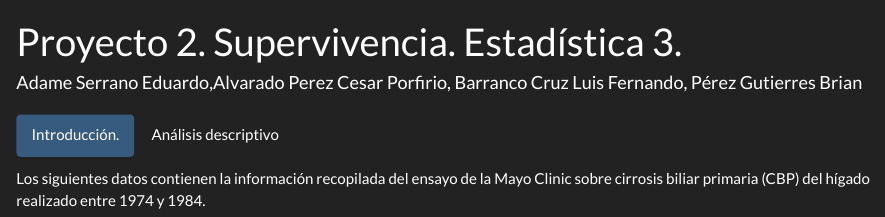
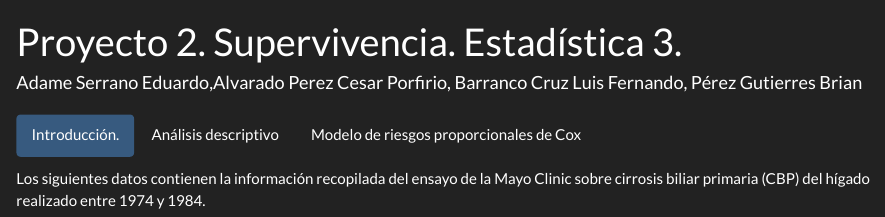
Before and after one commit to BrianPgz/Survival_Analysis, an R Markdown document (Proyecto-2.Rmd): the page in a window 1100 px wide, from its top. Rendered offline with R 4.5, knitr and Pandoc, with nearby package versions; some code elsewhere in the file could not run offline.

Commit message:
Punto 3 Cox

````diff
--- a/Proyecto-2.Rmd
+++ b/Proyecto-2.Rmd
@@ -368,3 +368,6 @@ survdiff(Surv(N_Days, delta) ~ base_hept$Hepatomegaly, rho = 0, data =base_hept
 ```
 
 No hay evidencia para no rechazar $Ho$, entonces la supervivencia por hepatomegalia es diferente si el paciente la presenta o no.
+
+
+## Modelo de riesgos proporcionales de Cox
````
